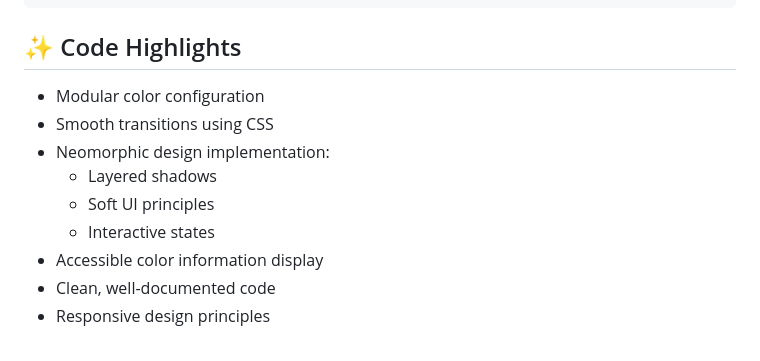
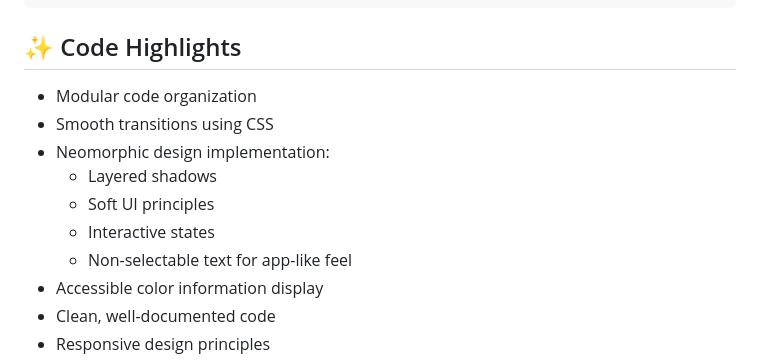
Before and after one commit to 1yakub/VG002-ColorButton, a Markdown page: README.md, the part around the change. GitHub-like rendering.

Commit message:
docs: update README to include text selection improvements

```diff
--- a/README.md
+++ b/README.md
@@ -87,12 +87,13 @@ VG002-ColorButton/
 
 ## ✨ Code Highlights
 
-- Modular color configuration
+- Modular code organization
 - Smooth transitions using CSS
 - Neomorphic design implementation:
   - Layered shadows
   - Soft UI principles
   - Interactive states
+  - Non-selectable text for app-like feel
 - Accessible color information display
 - Clean, well-documented code
 - Responsive design principles
```
